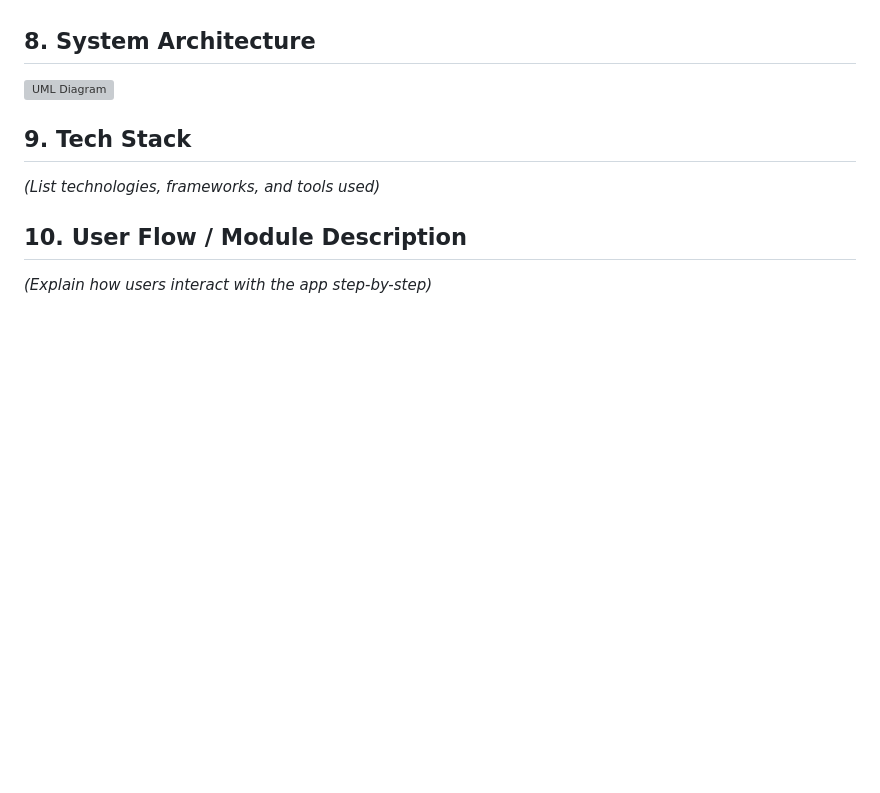
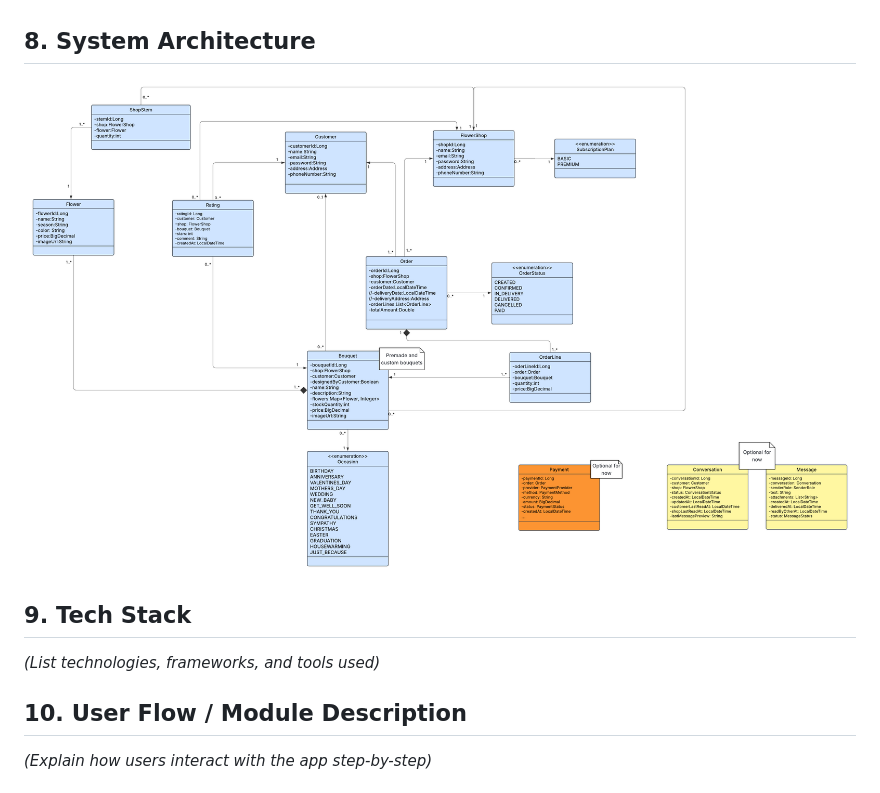
Before and after one commit to samaalzoubi/web2-ws25-4EverBloom, a Markdown page: README.md, the part around the change. GitHub-like rendering; blank space fills up the shorter version; grey boxes are pictures that could not be loaded.

Commit message:
Fix UML diagram image URL in README

```diff
--- a/README.md
+++ b/README.md
@@ -72,7 +72,7 @@ By combining **technology, creativity, and community**, BLÜMEO supports both cu
 - **Bouquet Customization Management (Optional):** Manage bouquet customization options and control flower availability for customers.
 
 ## 8. System Architecture
-![UML Diagram](assets/uml-dig.png)
+![UML Diagram](ClickPrototype/assets/uml-dig.png)
 
 ## 9. Tech Stack
 _(List technologies, frameworks, and tools used)_
```
